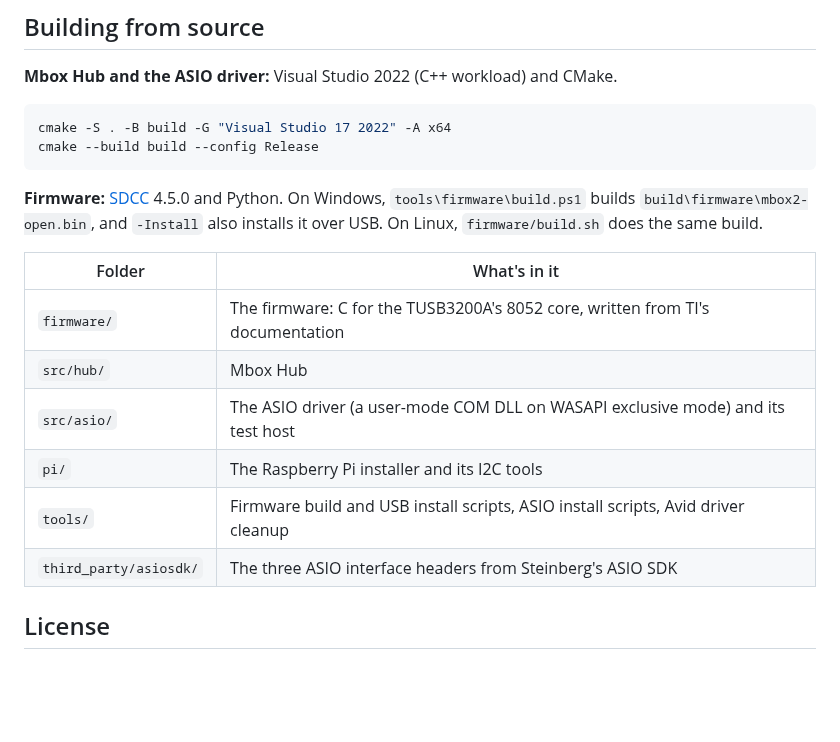
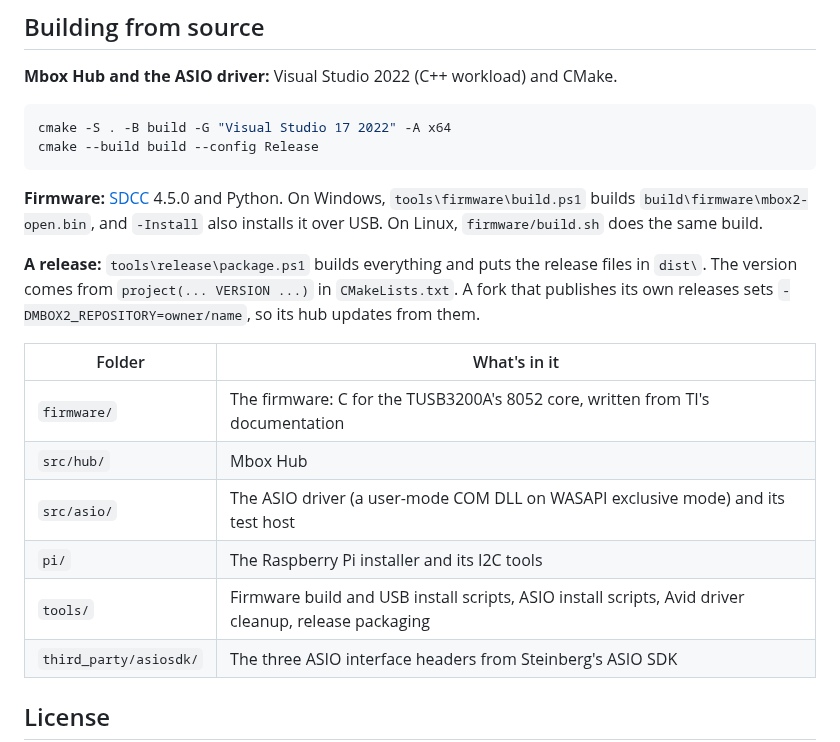
Before and after one commit to ItsMeATaco/mbox2-mini-open-firmware, a Markdown page: README.md, the part around one of its changes. Drawn GitHub-style; blank space fills up the shorter version.

```diff
--- a/README.md
+++ b/README.md
@@ -214,13 +224,17 @@ cmake --build build --config Release
 `tools\firmware\build.ps1` builds `build\firmware\mbox2-open.bin`, and `-Install` also installs it over USB.
 On Linux, `firmware/build.sh` does the same build.
 
+**A release:** `tools\release\package.ps1` builds everything and puts the release files in `dist\`. The
+version comes from `project(... VERSION ...)` in `CMakeLists.txt`. A fork that publishes its own releases sets
+`-DMBOX2_REPOSITORY=owner/name`, so its hub updates from them.
+
 | Folder | What's in it |
 |---|---|
 | `firmware/` | The firmware: C for the TUSB3200A's 8052 core, written from TI's documentation |
 | `src/hub/` | Mbox Hub |
 | `src/asio/` | The ASIO driver (a user-mode COM DLL on WASAPI exclusive mode) and its test host |
 | `pi/` | The Raspberry Pi installer and its I2C tools |
-| `tools/` | Firmware build and USB install scripts, ASIO install scripts, Avid driver cleanup |
+| `tools/` | Firmware build and USB install scripts, ASIO install scripts, Avid driver cleanup, release packaging |
 | `third_party/asiosdk/` | The three ASIO interface headers from Steinberg's ASIO SDK |
 
 ## License
```
Also changed, not shown: other parts of README.md (+17 -7 lines), docs/images/hub.png, 14 other files.
